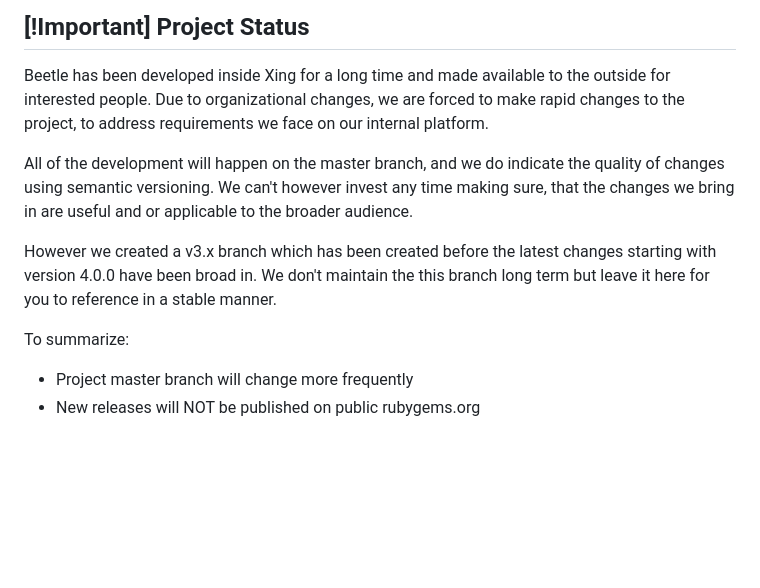
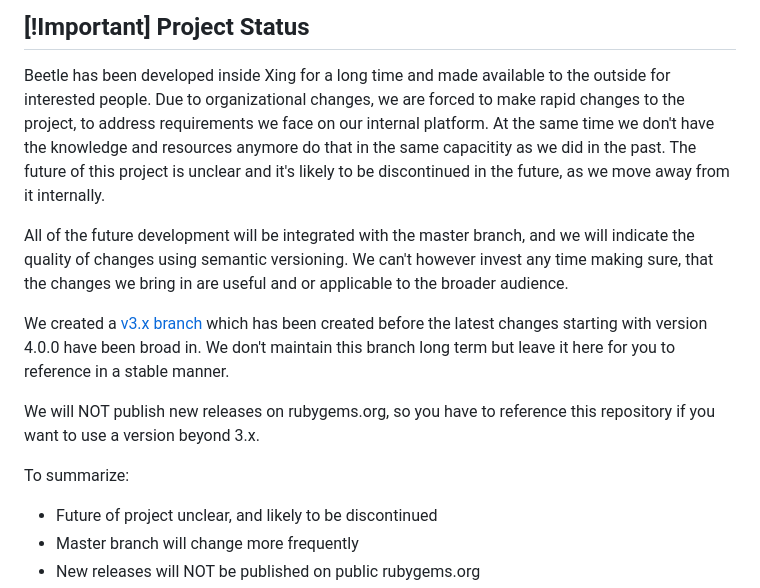
Before and after one commit to xing/beetle, a Markdown page: README.md, the part around the change printed below. GitHub-like rendering; blank space fills up the shorter version.

Commit message:
Announce changes in the repository

```diff
--- a/README.md
+++ b/README.md
@@ -5,17 +5,20 @@ High Availability AMQP Messaging with Redundant Queues
 ## [!Important] Project Status
 
 Beetle has been developed inside Xing for a long time and made available to the outside for interested people.
-Due to organizational changes, we are forced to make rapid changes to the project, to address requirements we
-face on our internal platform.
+Due to organizational changes, we are forced to make rapid changes to the project, to address requirements we face on our internal platform.
+At the same time we don't have the knowledge and resources anymore do that in the same capacitity as we did in the past.
+The future of this project is unclear and it's likely to be discontinued in the future, as we move away from it internally.
 
-All of the development will happen on the master branch, and we do indicate the quality of changes using semantic versioning.
+All of the future development will be integrated with the master branch, and we will indicate the quality of changes using semantic versioning.
 We can't however invest any time making sure, that the changes we bring in are useful and or applicable to the broader audience.
 
+We created a [v3.x branch](https://github.com/xing/beetle/tree/v3.x) which has been created before the latest changes starting with version 4.0.0 have been broad in.
+We don't maintain this branch long term but leave it here for you to reference in a stable manner.
 
-However we created a v3.x branch which has been created before the latest changes starting with version 4.0.0 have been broad in.
-We don't maintain the this branch long term but leave it here for you to reference in a stable manner.
+We will NOT publish new releases on rubygems.org, so you have to reference this repository if you want to use a version beyond 3.x.
 
 To summarize:
 
-* Project master branch will change more frequently
+* Future of project unclear, and likely to be discontinued
+* Master branch will change more frequently
 * New releases will NOT be published on public rubygems.org
```
Also changed, not shown: other parts of README.md (+1 -2 lines).
